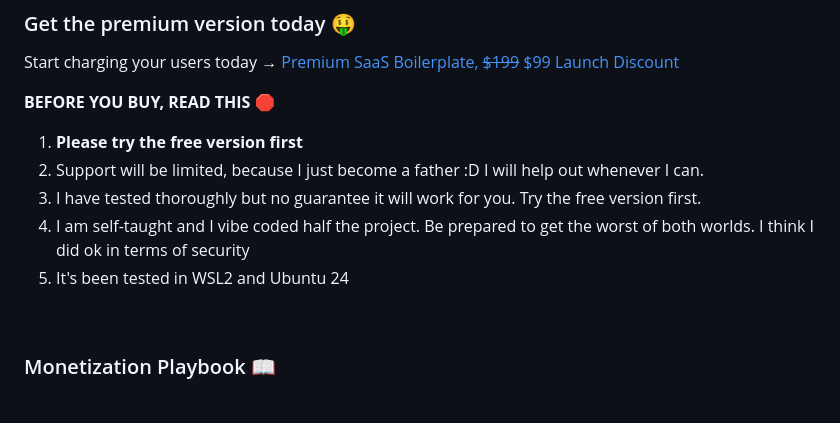
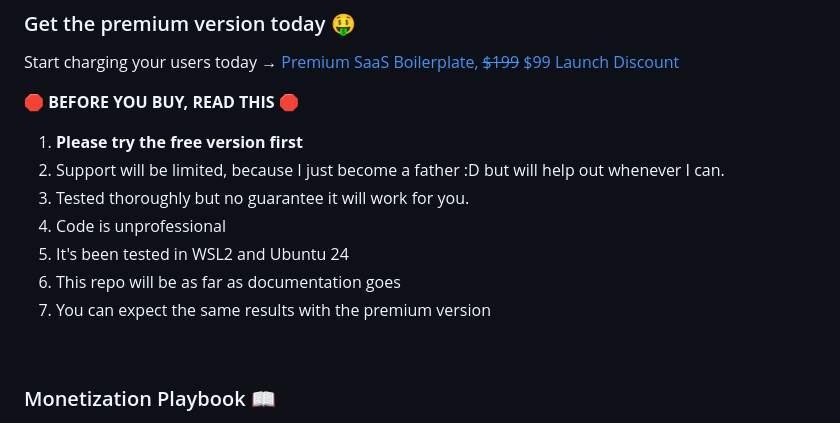
Before and after one commit to cangeorgecode/Django_Boilerplate_Free, a Markdown page: README.md, the part around the change. Rendered like a GitHub page.

```diff
--- a/README.md
+++ b/README.md
@@ -21,13 +21,15 @@
 
 Start charging your users today → [Premium SaaS Boilerplate, ~~$199~~ $99 Launch Discount](https://vibecodesaas.com)
 
-**BEFORE YOU BUY, READ THIS 🛑**
+**🛑 BEFORE YOU BUY, READ THIS 🛑**
 
 1. **Please try the free version first**
-2. Support will be limited, because I just become a father :D I will help out whenever I can.
-3. I have tested thoroughly but no guarantee it will work for you. Try the free version first.
-4. I am self-taught and I vibe coded half the project. Be prepared to get the worst of both worlds. I think I did ok in terms of security
+2. Support will be limited, because I just become a father :D but will help out whenever I can.
+3. Tested thoroughly but no guarantee it will work for you.
+4. Code is unprofessional
 5. It's been tested in WSL2 and Ubuntu 24
+6. This repo will be as far as documentation goes
+7. You can expect the same results with the premium version
 
 &nbsp;
 
```
